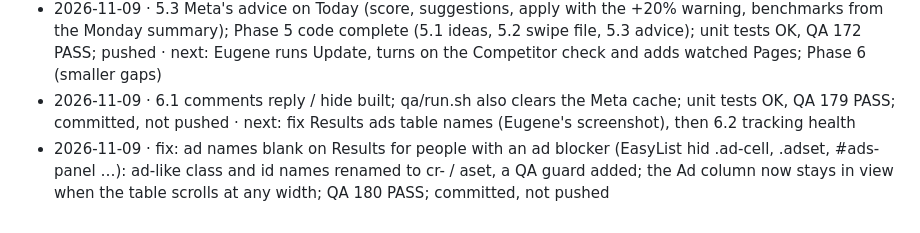
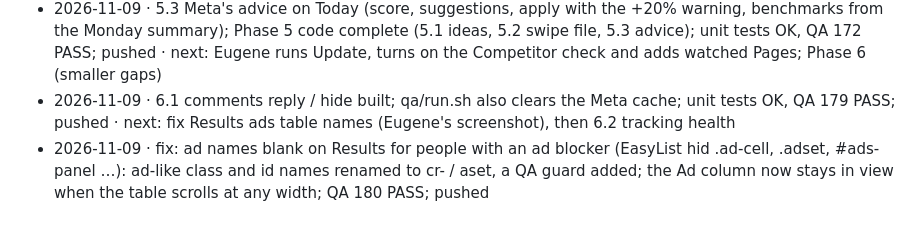
Before and after one commit to ruolez/Edgebourne, a Markdown page: ads/docs/ROADMAP.md, the part around the change. Rendered like a GitHub page.

Commit message:
docs(ads): mark 6.1 and the ad-blocker fix pushed
Co-Authored-By: Claude Opus 5.5 <noreply@anthropic.com>

```diff
--- a/ads/docs/ROADMAP.md
+++ b/ads/docs/ROADMAP.md
@@ -539,5 +539,5 @@ Append one line per session: date · steps touched · commits · what's next / b
 - 2026-11-09 · 5.1 concept tags built (seeded N1–N5, By idea on Results, tag suggestions from Claude); unit tests OK, QA 156 PASS; committed, not pushed · next: 5.2 swipe file + competitor watch
 - 2026-11-09 · 5.2 swipe file + competitor watch built (Research page, weekly Competitor check schedule off, desk 1.4); unit tests OK, QA 164 PASS; committed, not pushed · next: 5.3 Meta's own advice
 - 2026-11-09 · 5.3 Meta's advice on Today (score, suggestions, apply with the +20% warning, benchmarks from the Monday summary); Phase 5 code complete (5.1 ideas, 5.2 swipe file, 5.3 advice); unit tests OK, QA 172 PASS; pushed · next: Eugene runs Update, turns on the Competitor check and adds watched Pages; Phase 6 (smaller gaps)
-- 2026-11-09 · 6.1 comments reply / hide built; qa/run.sh also clears the Meta cache; unit tests OK, QA 179 PASS; committed, not pushed · next: fix Results ads table names (Eugene's screenshot), then 6.2 tracking health
-- 2026-11-09 · fix: ad names blank on Results for people with an ad blocker (EasyList hid .ad-cell, .adset, #ads-panel …): ad-like class and id names renamed to cr- / aset, a QA guard added; the Ad column now stays in view when the table scrolls at any width; QA 180 PASS; committed, not pushed
+- 2026-11-09 · 6.1 comments reply / hide built; qa/run.sh also clears the Meta cache; unit tests OK, QA 179 PASS; pushed · next: fix Results ads table names (Eugene's screenshot), then 6.2 tracking health
+- 2026-11-09 · fix: ad names blank on Results for people with an ad blocker (EasyList hid .ad-cell, .adset, #ads-panel …): ad-like class and id names renamed to cr- / aset, a QA guard added; the Ad column now stays in view when the table scrolls at any width; QA 180 PASS; pushed
```
